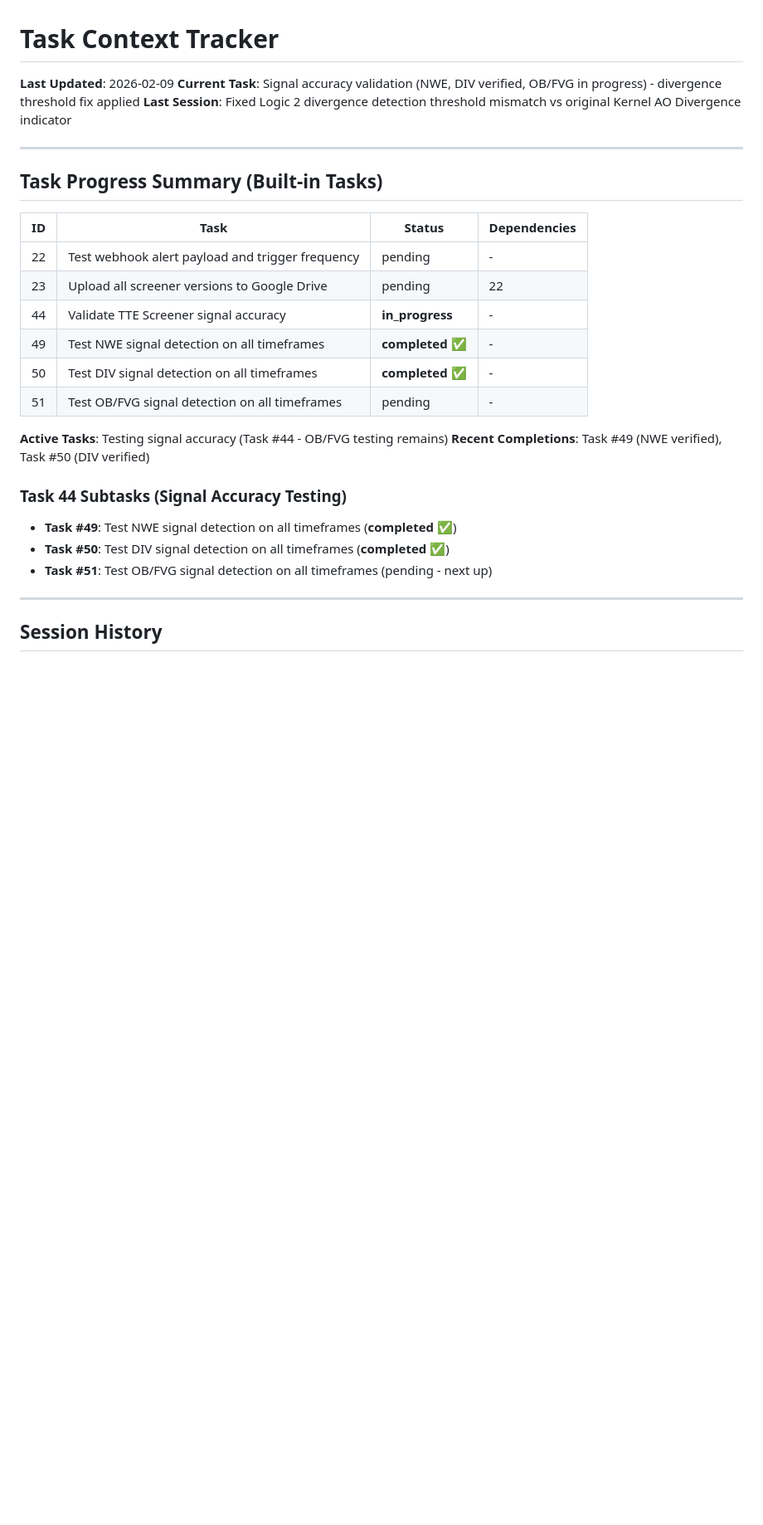
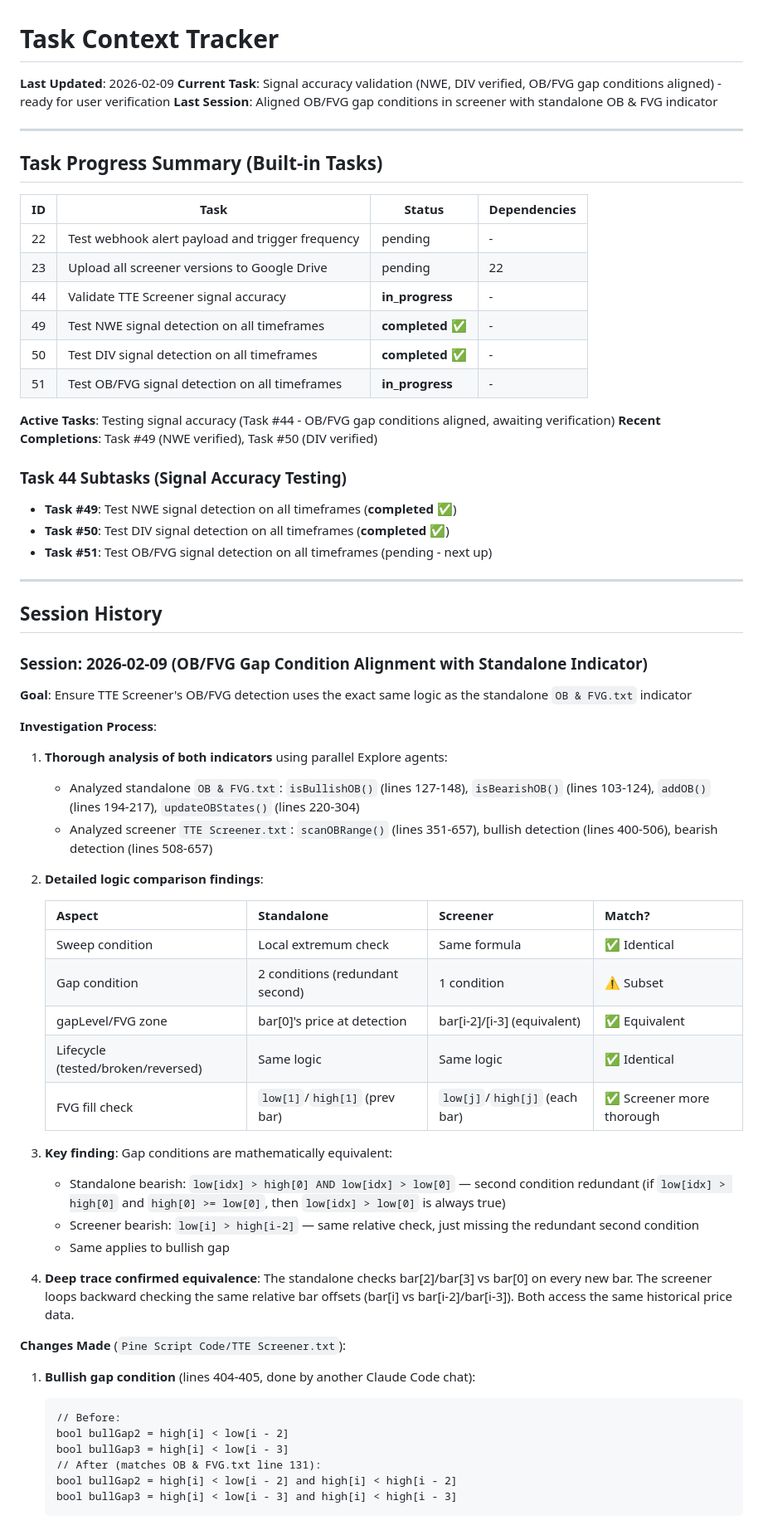
Before and after one commit to Samaara-Das/Tradingview-to-Everywhere, a Markdown page: .claude/task-context.md, the part around one of its changes. Shown at 83% size. Rendered like a GitHub page; blank space fills up the shorter version.

Commit message:
Update task context with OB/FVG gap condition alignment session notes
Co-Authored-By: Claude Sonnet 4.5 <noreply@anthropic.com>

````diff
--- a/.claude/task-context.md
+++ b/.claude/task-context.md
@@ -1,8 +1,8 @@
 # Task Context Tracker
 
 **Last Updated**: 2026-02-09
-**Current Task**: Signal accuracy validation (NWE, DIV verified, OB/FVG in progress) - divergence threshold fix applied
-**Last Session**: Fixed Logic 2 divergence detection threshold mismatch vs original Kernel AO Divergence indicator
+**Current Task**: Signal accuracy validation (NWE, DIV verified, OB/FVG gap conditions aligned) - ready for user verification
+**Last Session**: Aligned OB/FVG gap conditions in screener with standalone OB & FVG indicator
 
 ---
 
@@ -15,9 +15,9 @@
 | 44 | Validate TTE Screener signal accuracy | **in_progress** | - |
 | 49 | Test NWE signal detection on all timeframes | **completed** ✅ | - |
 | 50 | Test DIV signal detection on all timeframes | **completed** ✅ | - |
-| 51 | Test OB/FVG signal detection on all timeframes | pending | - |
+| 51 | Test OB/FVG signal detection on all timeframes | **in_progress** | - |
 
-**Active Tasks**: Testing signal accuracy (Task #44 - OB/FVG testing remains)
+**Active Tasks**: Testing signal accuracy (Task #44 - OB/FVG gap conditions aligned, awaiting verification)
 **Recent Completions**: Task #49 (NWE verified), Task #50 (DIV verified)
 
 ### Task 44 Subtasks (Signal Accuracy Testing)
@@ -28,3 +28,43 @@
 ---
 
 ## Session History
+
+### Session: 2026-02-09 (OB/FVG Gap Condition Alignment with Standalone Indicator)
+
+**Goal**: Ensure TTE Screener's OB/FVG detection uses the exact same logic as the standalone `OB & FVG.txt` indicator
+
+**Investigation Process**:
+
+1. **Thorough analysis of both indicators** using parallel Explore agents:
+   - Analyzed standalone `OB & FVG.txt`: `isBullishOB()` (lines 127-148), `isBearishOB()` (lines 103-124), `addOB()` (lines 194-217), `updateOBStates()` (lines 220-304)
+   - Analyzed screener `TTE Screener.txt`: `scanOBRange()` (lines 351-657), bullish detection (lines 400-506), bearish detection (lines 508-657)
+
+2. **Detailed logic comparison findings**:
+
+   | Aspect | Standalone | Screener | Match? |
+   |--------|-----------|----------|--------|
+   | Sweep condition | Local extremum check | Same formula | ✅ Identical |
+   | Gap condition | 2 conditions (redundant second) | 1 condition | ⚠️ Subset |
+   | gapLevel/FVG zone | bar[0]'s price at detection | bar[i-2]/[i-3] (equivalent) | ✅ Equivalent |
+   | Lifecycle (tested/broken/reversed) | Same logic | Same logic | ✅ Identical |
+   | FVG fill check | `low[1]`/`high[1]` (prev bar) | `low[j]`/`high[j]` (each bar) | ✅ Screener more thorough |
+
+3. **Key finding**: Gap conditions are mathematically equivalent:
+   - Standalone bearish: `low[idx] > high[0] AND low[idx] > low[0]` — second condition redundant (if `low[idx] > high[0]` and `high[0] >= low[0]`, then `low[idx] > low[0]` is always true)
+   - Screener bearish: `low[i] > high[i-2]` — same relative check, just missing the redundant second condition
+   - Same applies to bullish gap
+
+4. **Deep trace confirmed equivalence**: The standalone checks bar[2]/bar[3] vs bar[0] on every new bar. The screener loops backward checking the same relative bar offsets (bar[i] vs bar[i-2]/bar[i-3]). Both access the same historical price data.
+
+**Changes Made** (`Pine Script Code/TTE Screener.txt`):
+
+1. **Bullish gap condition** (lines 404-405, done by another Claude Code chat):
+   ```pinescript
+   // Before:
+   bool bullGap2 = high[i] < low[i - 2]
+   bool bullGap3 = high[i] < low[i - 3]
+   // After (matches OB & FVG.txt line 131):
+   bool bullGap2 = high[i] < low[i - 2] and high[i] < high[i - 2]
+   bool bullGap3 = high[i] < low[i - 3] and high[i] < high[i - 3]
+   ```
+
````
Also changed, not shown: other parts of .claude/task-context.md (+34 -0 lines).
